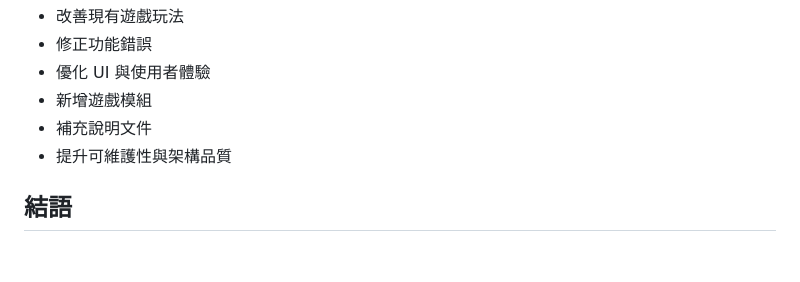
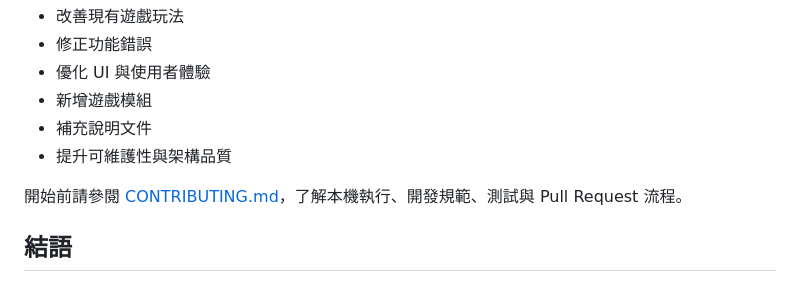
Before and after one commit to HoneycatRay/mini-arcade, a Markdown page: README.md, the part around the change. Rendered like a GitHub page; blank space fills up the shorter version.

```diff
--- a/README.md
+++ b/README.md
@@ -453,6 +453,8 @@ window.MiniArcadeGames = window.MiniArcadeGames || {};
 - 補充說明文件
 - 提升可維護性與架構品質
 
+開始前請參閱 [CONTRIBUTING.md](CONTRIBUTING.md)，了解本機執行、開發規範、測試與 Pull Request 流程。
+
 ## 結語
 
 Mini Arcade 是一個用來實驗「純前端離線遊戲平台」設計的輕量專案。它結合了簡潔的 UI、模組化架構與可維護的遊戲邏輯，讓遊戲開發與擴充���加容易。
```
Also changed, not shown: CONTRIBUTING.md (added, +77 -0 lines).
